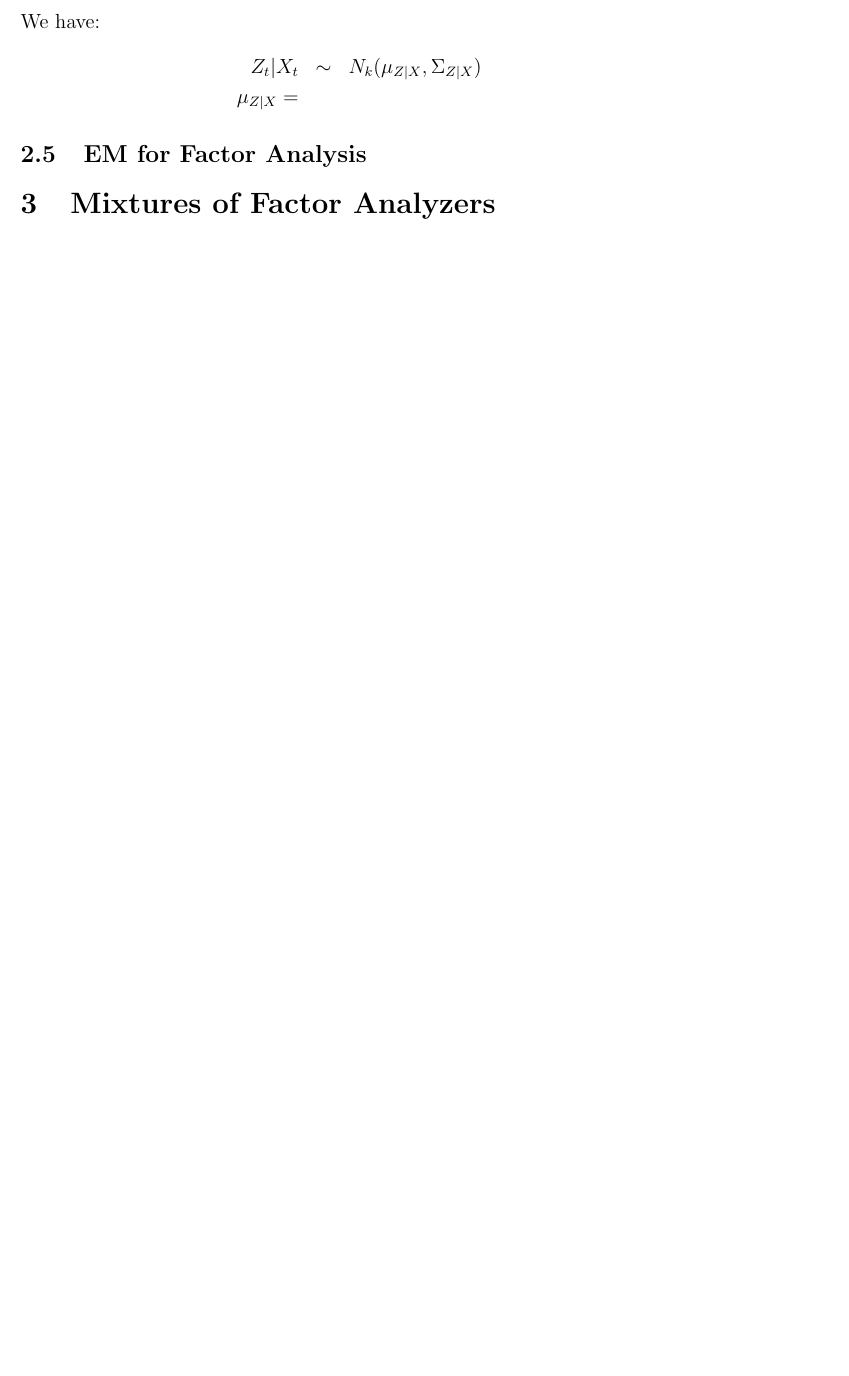
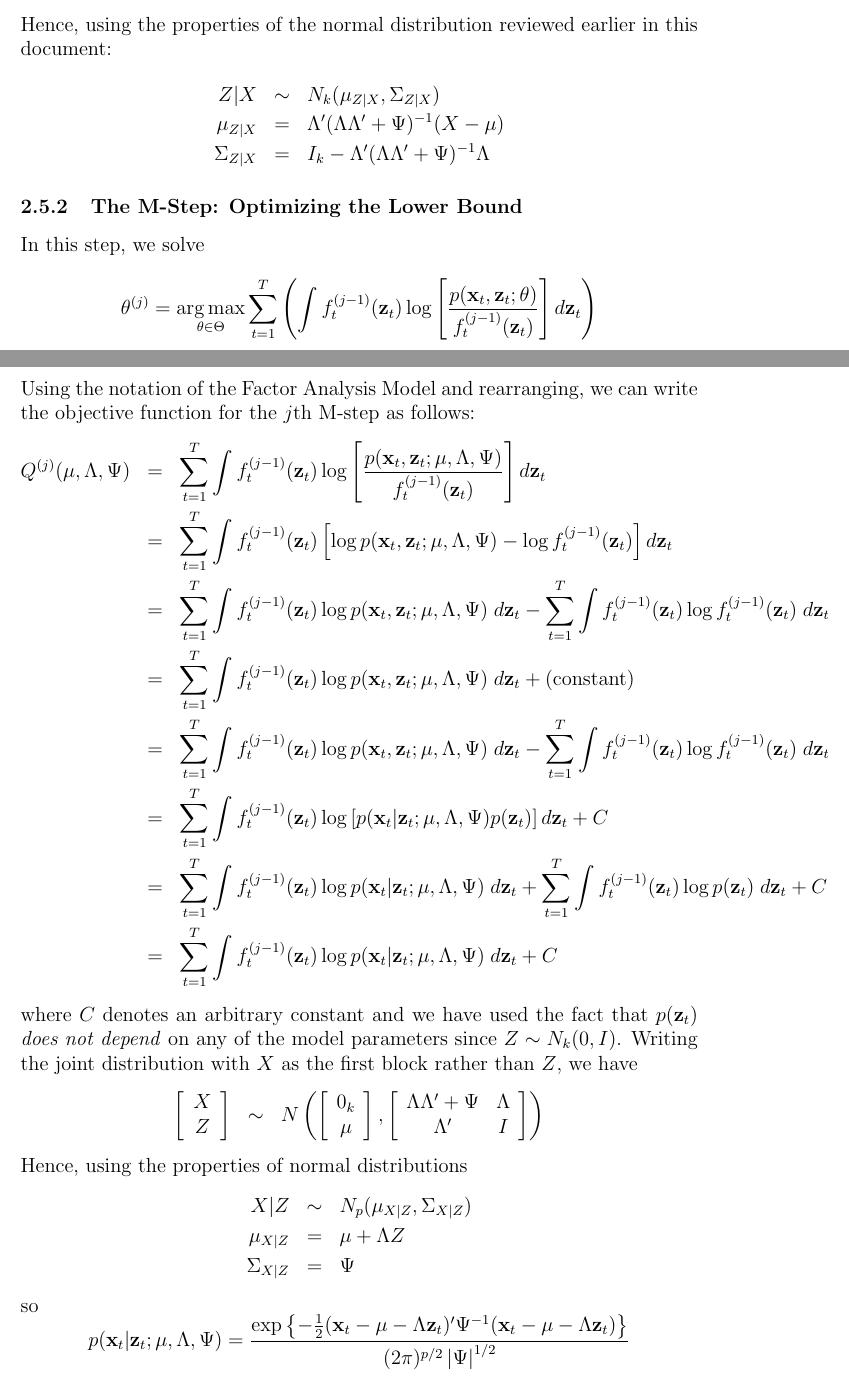
Before and after one commit to fditraglia/econ722, a LaTeX document (lecture10_classical_factor.tex): part of page 10 of 10 before the commit and two parts of pages 10 and 11 of 12 after it, the two joined at a grey line, cut at the place of the change, the shorter picture padded with empty space. Compiled offline with pdfLaTeX.

Commit message:
started deriving EM for factor analysis

```diff
--- a/lecture10_classical_factor.tex
+++ b/lecture10_classical_factor.tex
@@ -279,17 +287,50 @@ The unobserved random variables $Z_1, \hdots, Z_T$ that generate $X_1, \hdots, X
 			\Lambda & \Lambda \Lambda' + \Psi
 		\end{array} \right] \right)
 	\end{eqnarray*}
-We have:
+Hence, using the properties of the normal distribution reviewed earlier in this document:
 	\begin{eqnarray*}
-		Z_t|X_t &\sim& N_k(\mu_{Z|X}, \Sigma_{Z|X})\\
-		\mu_{Z|X} =
+		Z|X &\sim& N_k(\mu_{Z|X}, \Sigma_{Z|X})\\
+		\mu_{Z|X} &=& \Lambda' (\Lambda \Lambda' + \Psi)^{-1}(X - \mu) \\
+		\Sigma_{Z|X} &=& I_k - \Lambda'(\Lambda \Lambda' + \Psi)^{-1}\Lambda
 	\end{eqnarray*}
-
-
-\subsection{EM for Factor Analysis}
-
-
-\section{Mixtures of Factor Analyzers}
+\subsubsection{The M-Step: Optimizing the Lower Bound}
+In this step, we solve
+	$$\displaystyle\theta^{(j)} = \underset{\theta \in \Theta}{\arg \max} \sum_{t = 1}^T  \left(\int f_t^{(j-1)}(\mathbf{z}_t) \log\left[\frac{p(\textbf{x}_t,\textbf{z}_t;\theta)}{f_t^{(j-1)}(\mathbf{z}_t)}\right] d \textbf{z}_t \right)$$
+Using the notation of the Factor Analysis Model and rearranging, we can write the objective function for the $j$th M-step as follows:
+	\begin{eqnarray*}
+		Q^{(j)}(\mu, \Lambda, \Psi) &=& \sum_{t=1}^T \int f_t^{(j-1)}(\textbf{z}_t) \log \left[ \frac{p(\textbf{x}_t, \textbf{z}_t;\mu, \Lambda, \Psi)}{f_t^{(j-1)}(\textbf{z}_t)}\right] d \textbf{z}_t\\
+			&=&	\sum_{t=1}^T \int f_t^{(j-1)}(\textbf{z}_t) \left[\log p(\textbf{x}_t, \textbf{z}_t;\mu, \Lambda, \Psi) - \log f_t^{(j-1)}(\textbf{z}_t)\right] d \textbf{z}_t\\
+		&=&\sum_{t=1}^T \int f_t^{(j-1)}(\textbf{z}_t) \log p(\textbf{x}_t, \textbf{z}_t;\mu, \Lambda, \Psi)\;d \textbf{z}_t -\sum_{t=1}^T  \int f_t^{(j-1)}(\textbf{z}_t) \log f_t^{(j-1)}(\textbf{z}_t) \;d \textbf{z}_t\\
+		&=&\sum_{t=1}^T \int f_t^{(j-1)}(\textbf{z}_t) \log p(\textbf{x}_t, \textbf{z}_t;\mu, \Lambda, \Psi)\;d \textbf{z}_t  + \mbox{(constant)}\\
+		&=& \sum_{t=1}^T \int f_t^{(j-1)}(\textbf{z}_t) \log p(\textbf{x}_t, \textbf{z}_t;\mu, \Lambda, \Psi)\;d \textbf{z}_t -\sum_{t=1}^T  \int f_t^{(j-1)}(\textbf{z}_t) \log f_t^{(j-1)}(\textbf{z}_t) \;d \textbf{z}_t\\
+		&=&\sum_{t=1}^T \int f_t^{(j-1)}(\textbf{z}_t) \log\left[ p(\textbf{x}_t| \textbf{z}_t;\mu, \Lambda, \Psi)p(\textbf{z}_t) \right]d \textbf{z}_t  + C\\
+		&=&\sum_{t=1}^T \int f_t^{(j-1)}(\textbf{z}_t) \log p(\textbf{x}_t| \textbf{z}_t;\mu, \Lambda, \Psi)\;d \textbf{z}_t + \sum_{t=1}^T \int f_t^{(j-1)}(\textbf{z}_t)\log p(\textbf{z}_t)\; d \mathbf{z}_t + C\\
+		&=& \sum_{t=1}^T \int f_t^{(j-1)}(\textbf{z}_t) \log p(\textbf{x}_t| \textbf{z}_t;\mu, \Lambda, \Psi)\;d \textbf{z}_t + C
+	\end{eqnarray*}
+where $C$ denotes an arbitrary constant and we have used the fact that $p(\mathbf{z}_t)$ \emph{does not depend} on any of the model parameters since $Z \sim N_k(0, I)$. Writing the joint distribution with $X$ as the first block rather than $Z$, we have
+	\begin{eqnarray*}
+		\left[\begin{array}{c}
+			X\\ Z
+		\end{array}\right]
+		&\sim&  N\left(
+		\left[\begin{array}{c}
+			0_k \\ \mu
+	\end{array}\right],
+		\left[\begin{array}{cc}
+			 \Lambda \Lambda' + \Psi & \Lambda\\
+			 \Lambda' & I
+		\end{array} \right] \right)
+	\end{eqnarray*}
+Hence, using the properties of normal distributions
+	\begin{eqnarray*}
+		X | Z &\sim& N_p(\mu_{X|Z}, \Sigma_{X|Z})\\
+		\mu_{X|Z} &=& \mu + \Lambda Z \\
+		\Sigma_{X|Z} &=& \Psi
+	\end{eqnarray*}
+so
+	$$p(\textbf{x}_t| \textbf{z}_t;\mu, \Lambda, \Psi) = \frac{\exp \left\{-\frac{1}{2}(\mathbf{x}_t - \mu -  \Lambda \textbf{z}_t)' \Psi^{-1} (\mathbf{x}_t - \mu -  \Lambda \textbf{z}_t) \right\}}{{(2\pi)^{p/2}\left|\Psi \right|^{1/2}}}$$
+and hence
+	$$\log p(\textbf{x}_t| \textbf{z}_t;\mu, \Lambda, \Psi) = -\frac{1}{2}\left[  \log |\Psi| + p \log(2\pi) +(\mathbf{x}_t - \mu -  \Lambda \textbf{z}_t)' \Psi^{-1} (\mathbf{x}_t - \mu -  \Lambda \textbf{z}_t)\right] $$
 
 \section{PCA and PPCA}
 
```
Also changed, not shown: lecture10_classical_factor.tex (12 more changed lines).
